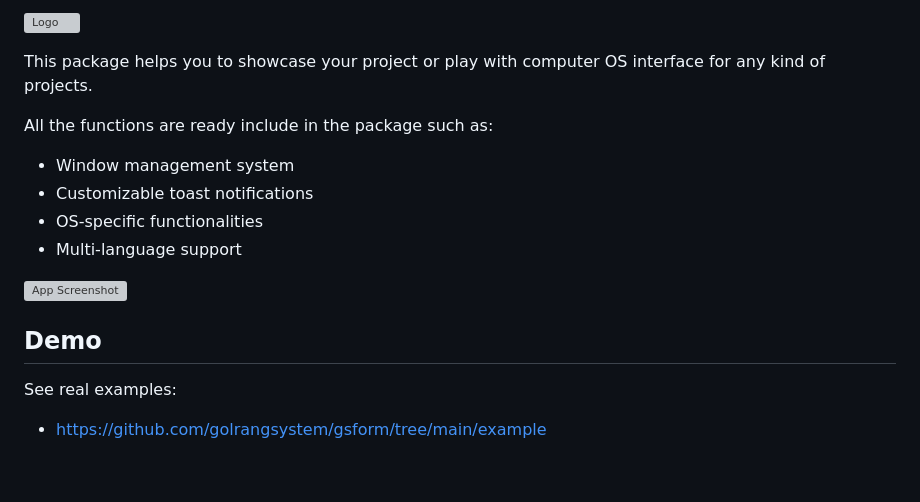
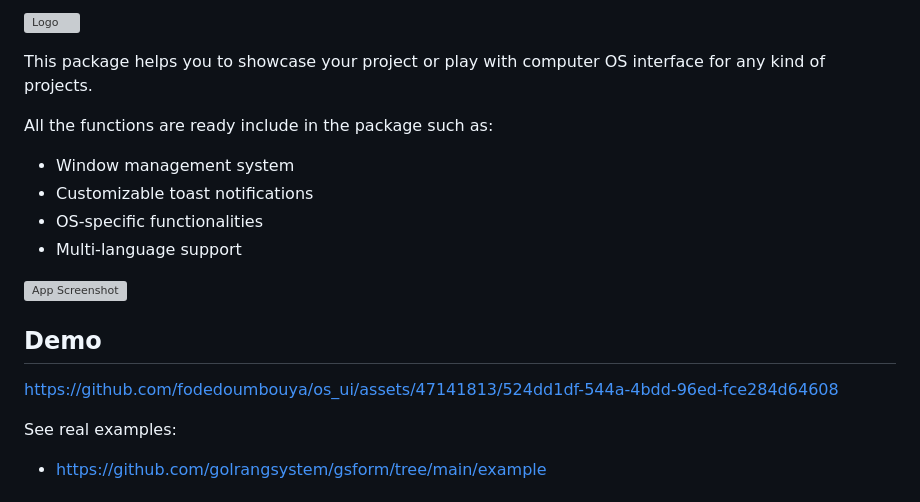
Before and after one commit to fodedoumbouya/os_ui, a Markdown page: README.md, the part around one of its changes. Rendered like a GitHub page; blank space fills up the shorter version; grey boxes are pictures that could not be loaded.

```diff
--- a/README.md
+++ b/README.md
@@ -15,6 +17,8 @@ All the functions are ready include in the package such as:
 
 
 ## Demo
+https://github.com/fodedoumbouya/os_ui/assets/47141813/524dd1df-544a-4bdd-96ed-fce284d64608
+
 
 
 See real examples:
```
Also changed, not shown: other parts of README.md (+4 -2 lines).
